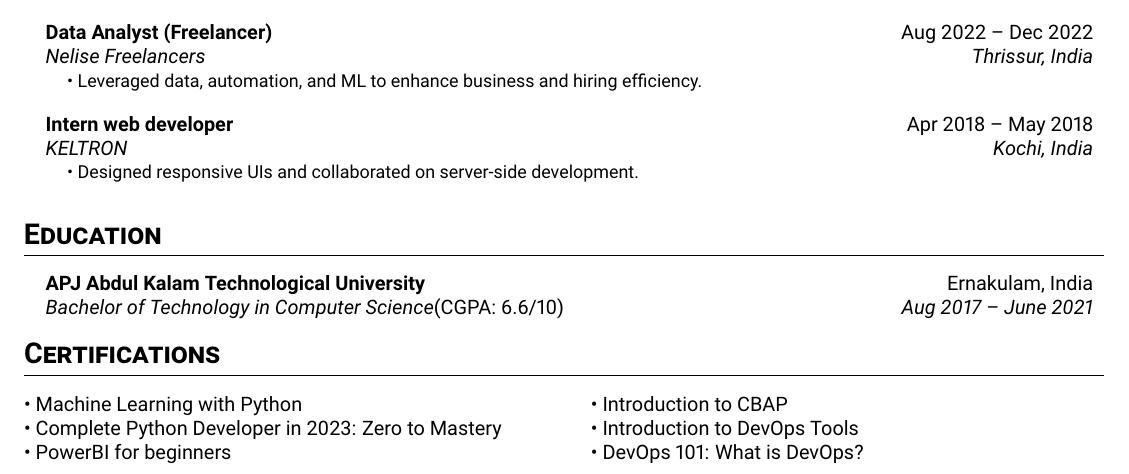
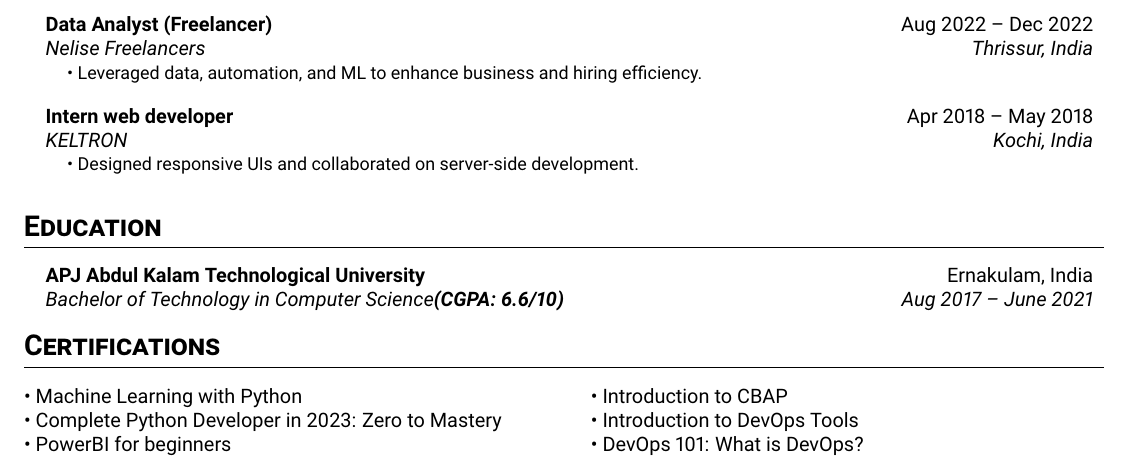
Before and after one commit to aswnvm/my-cv, a LaTeX document (main.tex): part of the page, cut so that both start at the same text. Compiled offline with pdfLaTeX.

Commit message:
updated main.tex

```diff
--- a/main.tex
+++ b/main.tex
@@ -152,7 +152,7 @@ A passionate software engineer with experience in Python, Java, and cloud techno
 \resumeSubHeadingList
 \resumeSubheading
 {APJ Abdul Kalam Technological University}{Ernakulam, India}
-{Bachelor of Technology in Computer Science\textnormal{(CGPA: 6.6/10)}}{Aug 2017 -- June 2021}
+{Bachelor of Technology in Computer Science\textbf{(CGPA: 6.6/10)}}{Aug 2017 -- June 2021}
 \resumeSubHeadingListEnd
 
 % \section{Certifications}
```
Also changed, not shown: main.pdf.
